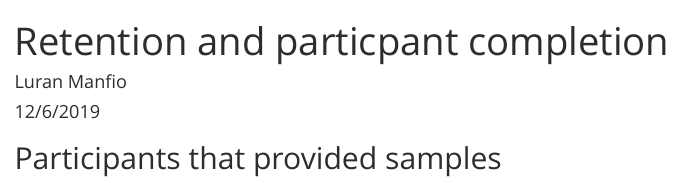
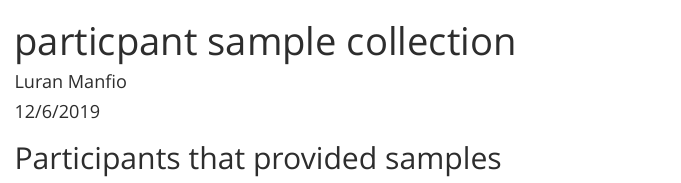
Before and after one commit to lemaslab/BEACH-interview, an R Markdown document (Reports/Biological_sample_and_Retention.Rmd): the page in a window 1100 px wide, from its top. Rendered offline with R 4.5, knitr and Pandoc, with nearby package versions; the code chunks are not run, so their results and figures are left out; menus at the side of the page are left out.

Commit message:
Update Biological_sample_and_Retention.Rmd

```diff
--- a/Reports/Biological_sample_and_Retention.Rmd
+++ b/Reports/Biological_sample_and_Retention.Rmd
@@ -1,5 +1,5 @@
 ---
-title: "Retention and particpant completion"
+title: "particpant sample collection"
 author: "Luran Manfio"
 date: "12/6/2019"
 output:
```
